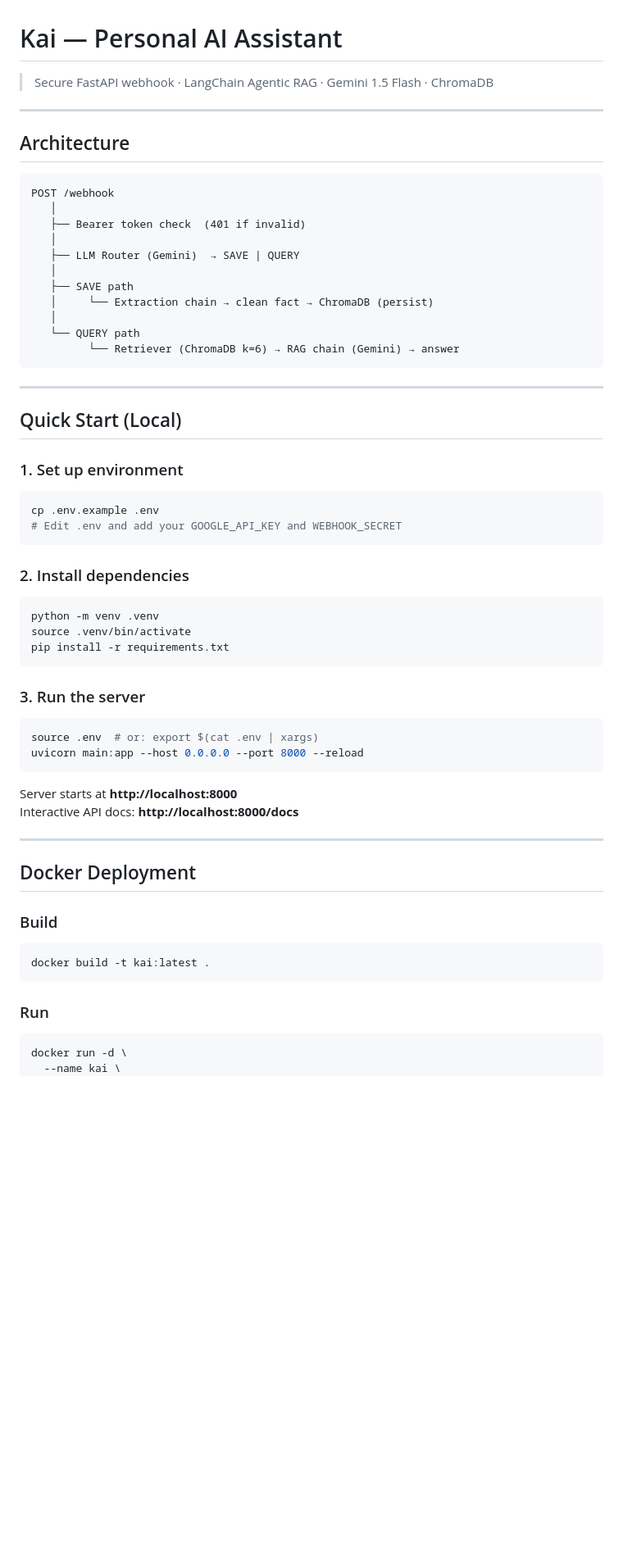
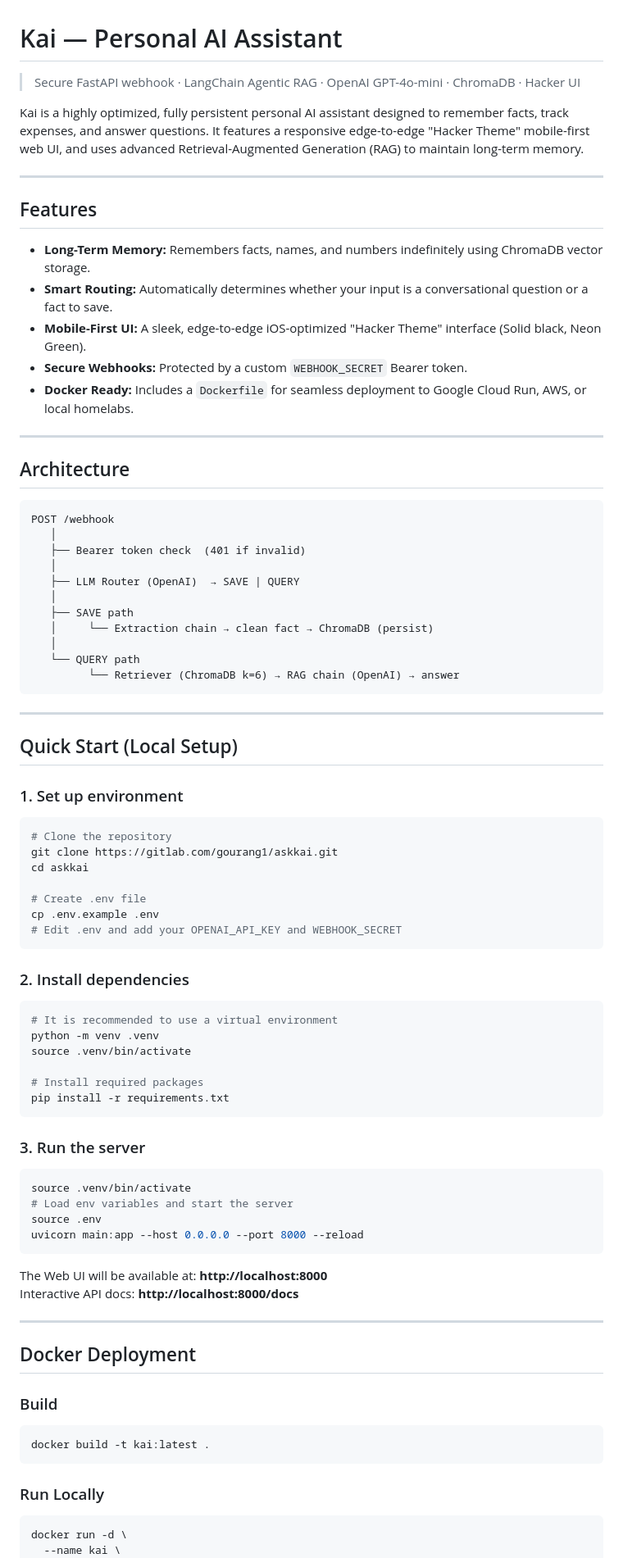
Before and after one commit to GourangNagar/askKAI, a Markdown page: README.md, the part around one of its changes. Shown at 82% size. Rendered like a GitHub page; blank space fills up the shorter version.

````diff
--- a/README.md
+++ b/README.md
@@ -1,6 +1,17 @@
 # Kai — Personal AI Assistant
 
-> Secure FastAPI webhook · LangChain Agentic RAG · Gemini 1.5 Flash · ChromaDB
+> Secure FastAPI webhook · LangChain Agentic RAG · OpenAI GPT-4o-mini · ChromaDB · Hacker UI
+
+Kai is a highly optimized, fully persistent personal AI assistant designed to remember facts, track expenses, and answer questions. It features a responsive edge-to-edge "Hacker Theme" mobile-first web UI, and uses advanced Retrieval-Augmented Generation (RAG) to maintain long-term memory.
+
+---
+
+## Features
+- **Long-Term Memory:** Remembers facts, names, and numbers indefinitely using ChromaDB vector storage.
+- **Smart Routing:** Automatically determines whether your input is a conversational question or a fact to save.
+- **Mobile-First UI:** A sleek, edge-to-edge iOS-optimized "Hacker Theme" interface (Solid black, Neon Green).
+- **Secure Webhooks:** Protected by a custom `WEBHOOK_SECRET` Bearer token.
+- **Docker Ready:** Includes a `Dockerfile` for seamless deployment to Google Cloud Run, AWS, or local homelabs.
 
 ---
 
@@ -11,42 +22,52 @@ POST /webhook
    │
    ├── Bearer token check  (401 if invalid)
    │
-   ├── LLM Router (Gemini)  → SAVE | QUERY
+   ├── LLM Router (OpenAI)  → SAVE | QUERY
    │
    ├── SAVE path
    │     └── Extraction chain → clean fact → ChromaDB (persist)
    │
    └── QUERY path
-         └── Retriever (ChromaDB k=6) → RAG chain (Gemini) → answer
+         └── Retriever (ChromaDB k=6) → RAG chain (OpenAI) → answer
 ```
 
 ---
 
-## Quick Start (Local)
+## Quick Start (Local Setup)
 
 ### 1. Set up environment
 
 ```bash
+# Clone the repository
+git clone https://gitlab.com/gourang1/askkai.git
+cd askkai
+
+# Create .env file
 cp .env.example .env
-# Edit .env and add your GOOGLE_API_KEY and WEBHOOK_SECRET
+# Edit .env and add your OPENAI_API_KEY and WEBHOOK_SECRET
 ```
 
 ### 2. Install dependencies
 
 ```bash
+# It is recommended to use a virtual environment
 python -m venv .venv
 source .venv/bin/activate
+
+# Install required packages
 pip install -r requirements.txt
 ```
 
 ### 3. Run the server
 
 ```bash
-source .env  # or: export $(cat .env | xargs)
+source .venv/bin/activate
+# Load env variables and start the server
+source .env
 uvicorn main:app --host 0.0.0.0 --port 8000 --reload
 ```
 
-Server starts at **http://localhost:8000**
+The Web UI will be available at: **http://localhost:8000**
 Interactive API docs: **http://localhost:8000/docs**
 
 ---
@@ -59,7 +80,7 @@ Interactive API docs: **http://localhost:8000/docs**
 docker build -t kai:latest .
 ```
 
-### Run
+### Run Locally
 
 ```bash
 docker run -d \
````
Also changed, not shown: other parts of README.md (+25 -31 lines).
